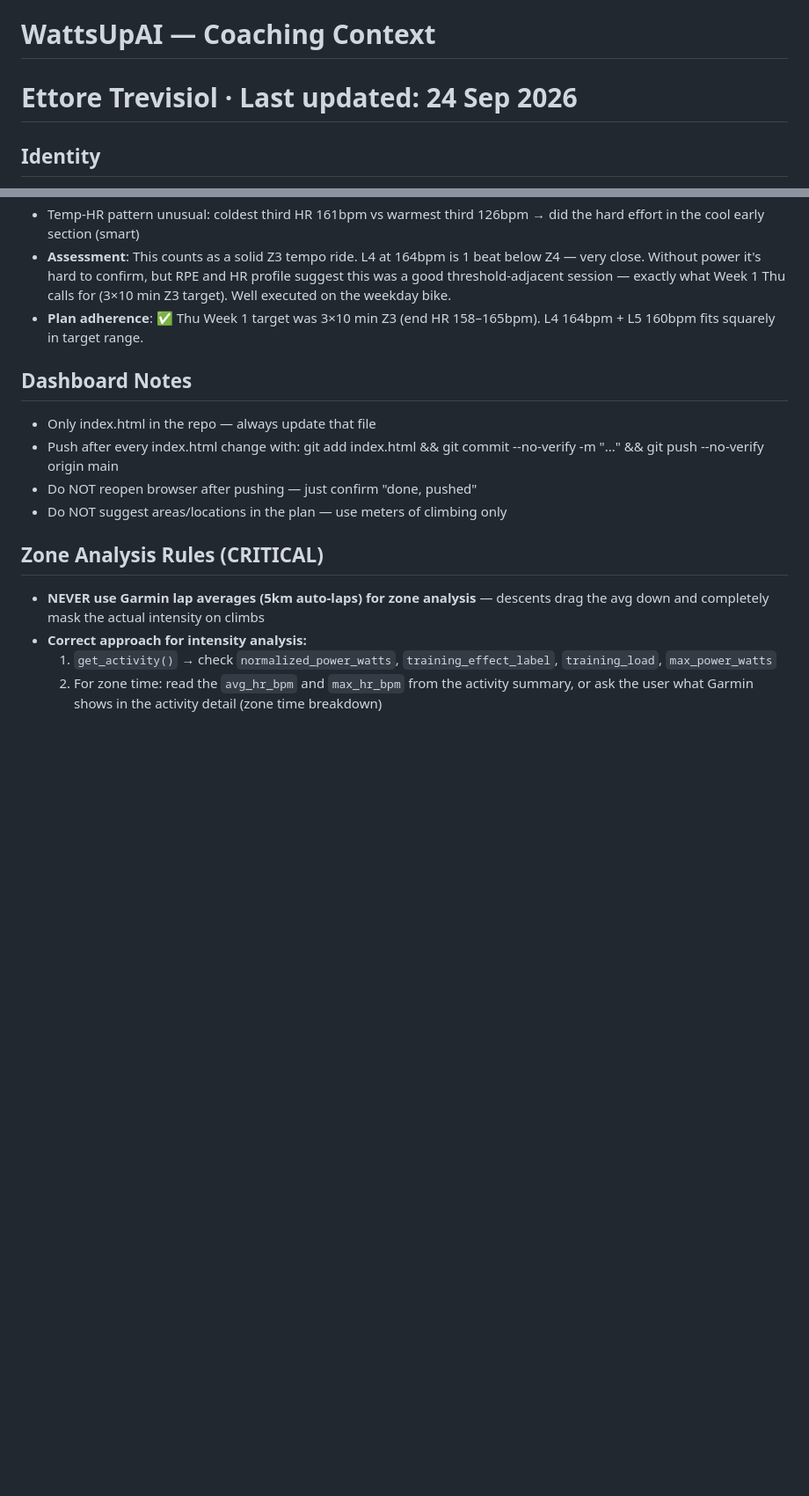
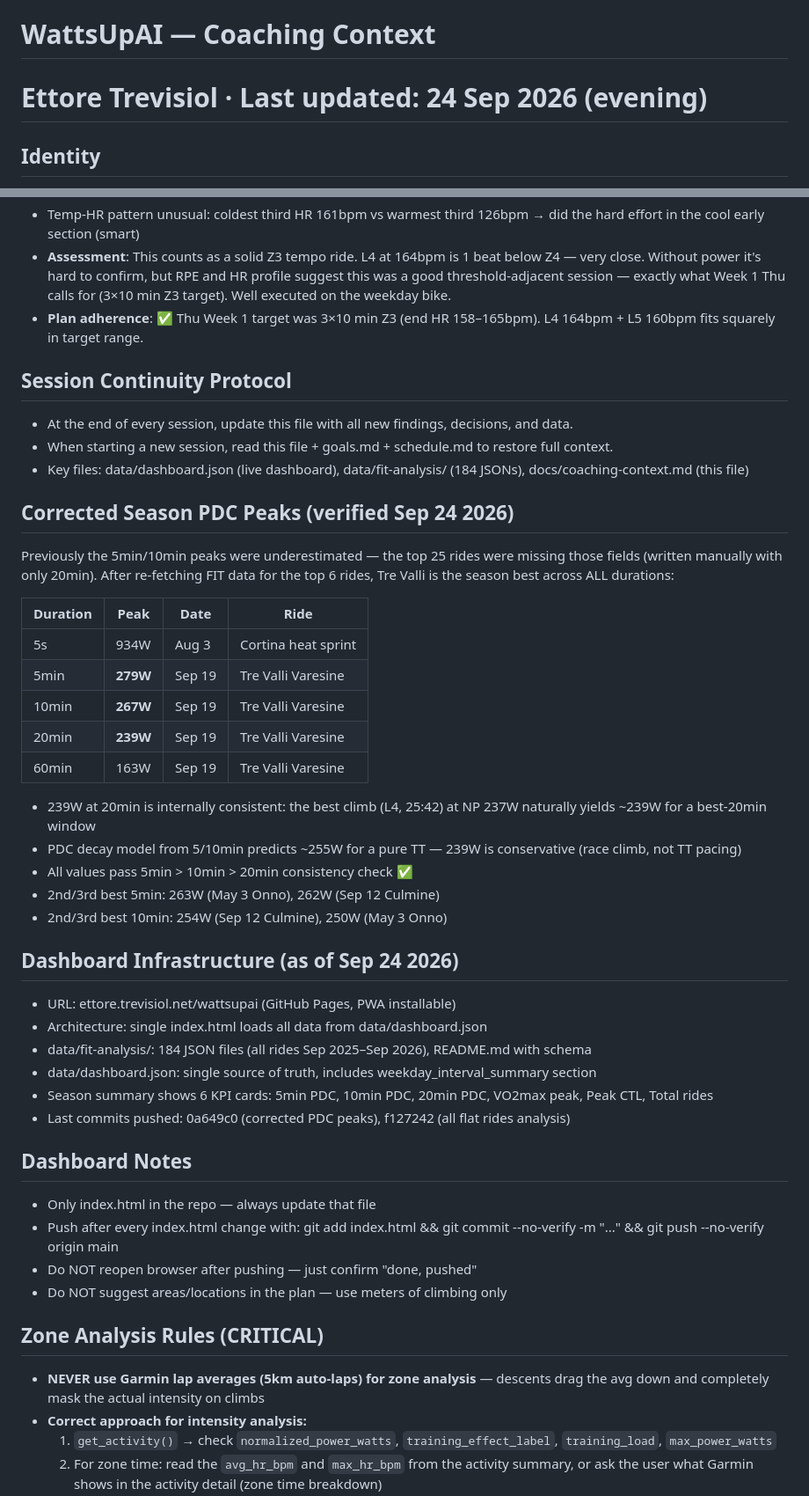
Before and after one commit to ettoretrevisiol/wattsupai, a Markdown page: docs/coaching-context.md, 2 parts joined by grey strips. Shown at 88% size. Drawn GitHub-style; blank space fills up the shorter version.

Commit message:
docs: update coaching-context with corrected PDC peaks, dashboard state, session continuity protocol

```diff
--- a/docs/coaching-context.md
+++ b/docs/coaching-context.md
@@ -1,5 +1,5 @@
 # WattsUpAI — Coaching Context
-# Ettore Trevisiol · Last updated: 24 Sep 2026
+# Ettore Trevisiol · Last updated: 24 Sep 2026 (evening)
 
 ## Identity
 - Name: Ettore
@@ -261,6 +261,36 @@ Full 12-month FIT analysis (180+ rides) confirms:
 - **Assessment**: This counts as a solid Z3 tempo ride. L4 at 164bpm is 1 beat below Z4 — very close. Without power it's hard to confirm, but RPE and HR profile suggest this was a good threshold-adjacent session — exactly what Week 1 Thu calls for (3×10 min Z3 target). Well executed on the weekday bike.
 - **Plan adherence**: ✅ Thu Week 1 target was 3×10 min Z3 (end HR 158–165bpm). L4 164bpm + L5 160bpm fits squarely in target range.
 
+## Session Continuity Protocol
+- At the end of every session, update this file with all new findings, decisions, and data.
+- When starting a new session, read this file + goals.md + schedule.md to restore full context.
+- Key files: data/dashboard.json (live dashboard), data/fit-analysis/ (184 JSONs), docs/coaching-context.md (this file)
+
+## Corrected Season PDC Peaks (verified Sep 24 2026)
+Previously the 5min/10min peaks were underestimated — the top 25 rides were missing those fields (written manually with only 20min). After re-fetching FIT data for the top 6 rides, Tre Valli is the season best across ALL durations:
+
+| Duration | Peak | Date | Ride |
+|---|---|---|---|
+| 5s | 934W | Aug 3 | Cortina heat sprint |
+| 5min | **279W** | Sep 19 | Tre Valli Varesine |
+| 10min | **267W** | Sep 19 | Tre Valli Varesine |
+| 20min | **239W** | Sep 19 | Tre Valli Varesine |
+| 60min | 163W | Sep 19 | Tre Valli Varesine |
+
+- 239W at 20min is internally consistent: the best climb (L4, 25:42) at NP 237W naturally yields ~239W for a best-20min window
+- PDC decay model from 5/10min predicts ~255W for a pure TT — 239W is conservative (race climb, not TT pacing)
+- All values pass 5min > 10min > 20min consistency check ✅
+- 2nd/3rd best 5min: 263W (May 3 Onno), 262W (Sep 12 Culmine)
+- 2nd/3rd best 10min: 254W (Sep 12 Culmine), 250W (May 3 Onno)
+
+## Dashboard Infrastructure (as of Sep 24 2026)
+- URL: ettore.trevisiol.net/wattsupai (GitHub Pages, PWA installable)
+- Architecture: single index.html loads all data from data/dashboard.json
+- data/fit-analysis/: 184 JSON files (all rides Sep 2025–Sep 2026), README.md with schema
+- data/dashboard.json: single source of truth, includes weekday_interval_summary section
+- Season summary shows 6 KPI cards: 5min PDC, 10min PDC, 20min PDC, VO2max peak, Peak CTL, Total rides
+- Last commits pushed: 0a649c0 (corrected PDC peaks), f127242 (all flat rides analysis)
+
 ## Dashboard Notes
 - Only index.html in the repo — always update that file
 - Push after every index.html change with: git add index.html && git commit --no-verify -m "..." && git push --no-verify origin main
```
Also changed, not shown: other parts of docs/coaching-context.md (+1 -1 lines).
